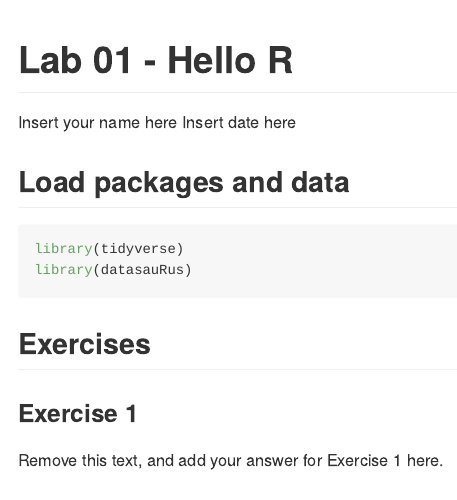
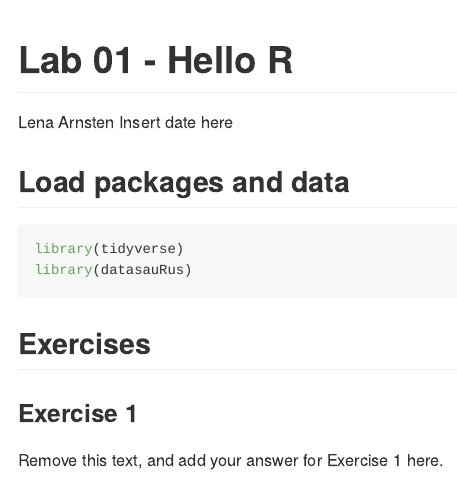
Before and after one commit to lenaarnsten/Lab1, an R Markdown document (lab-01-hello-r.Rmd): the page in a window 1100 px wide, from its top. Rendered offline with R 4.5, knitr and Pandoc, with nearby package versions; some code elsewhere in the file could not run offline.

Commit message:
first knit

```diff
--- a/lab-01-hello-r.Rmd
+++ b/lab-01-hello-r.Rmd
@@ -1,6 +1,6 @@
 ---
 title: "Lab 01 - Hello R"
-author: "Insert your name here"
+author: "Lena Arnsten"
 date: "Insert date here"
 output: github_document
 ---
```
Also changed, not shown: lab-01-hello-r.md (added), lab-01-hello-r_files/figure-gfm/plot-dino-1.png (added).
